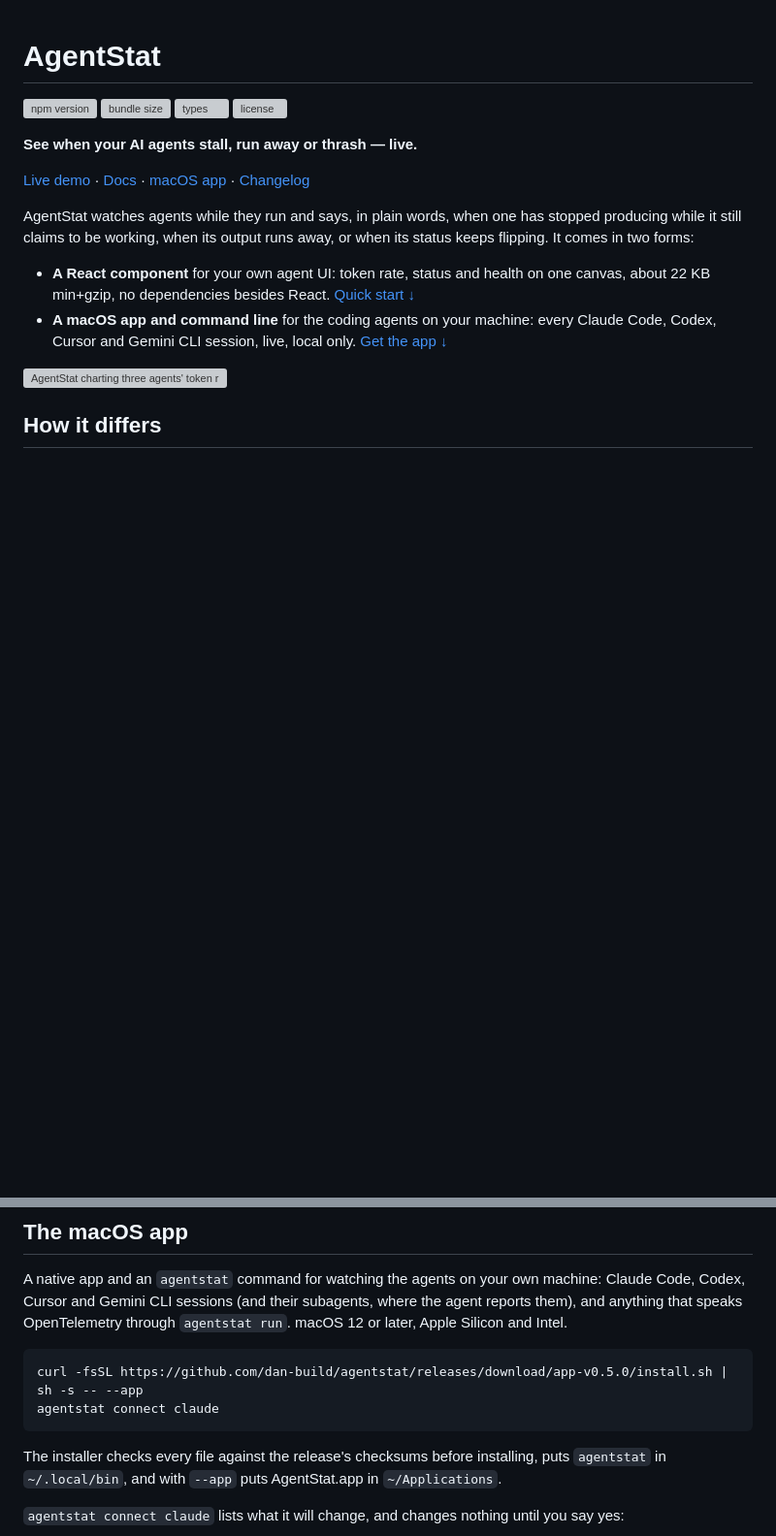
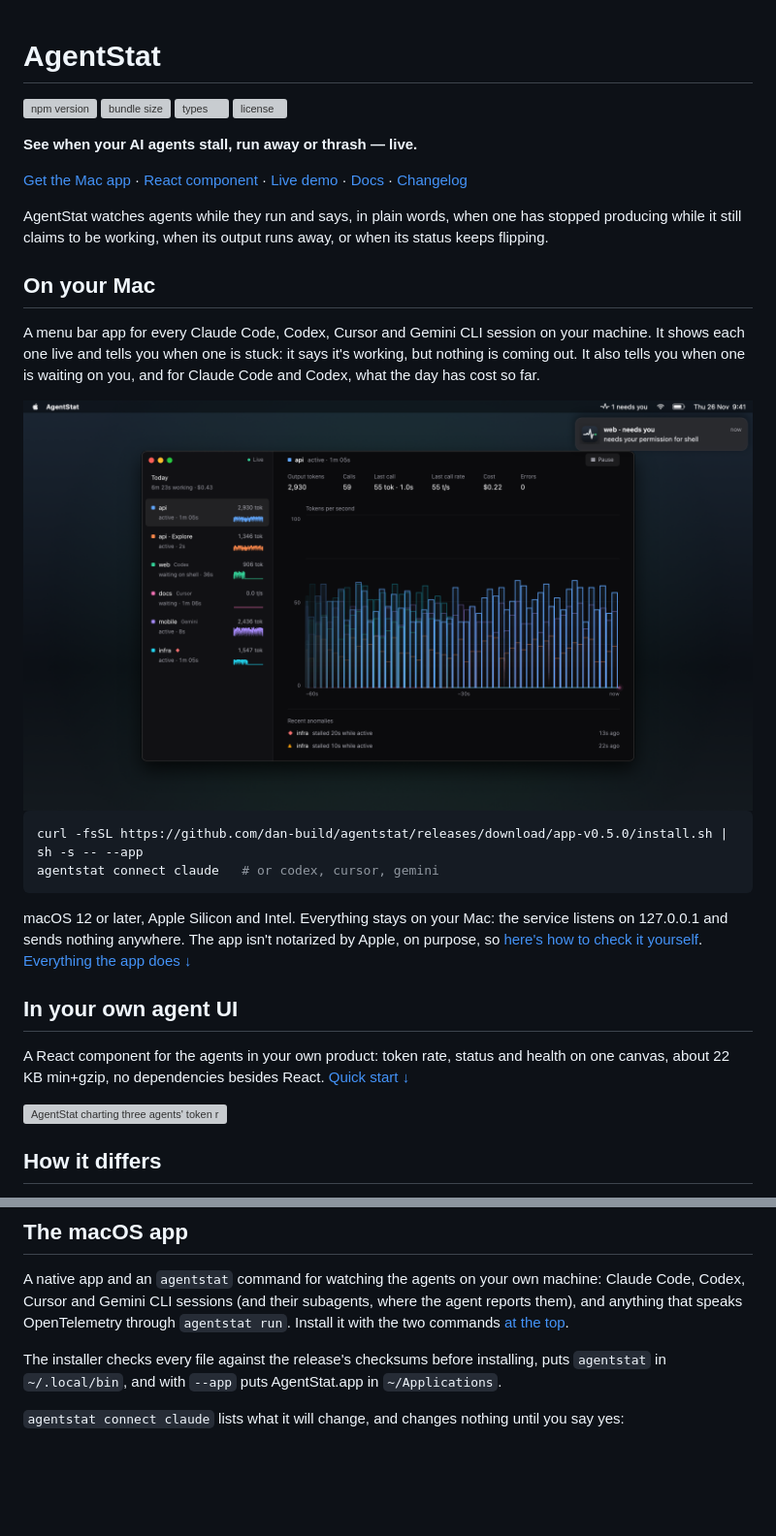
Before and after one commit to dan-build/agentstat, a Markdown page: README.md, 2 parts joined by grey strips. Shown at 97% size. GitHub-like rendering; pictures changed too: docs/app.png (added); blank space fills up the shorter version; grey boxes are pictures that could not be loaded.

Commit message:
README: the Mac app comes first
People arriving from posts about the app landed on the React component's
pitch, with the app section at line 605. The top now shows the app: what
it catches (a session that says it's working while nothing comes out, one
waiting on you), a picture of it, and the two-line install. The component
follows, unchanged. The install command lives only at the top now.

Co-Authored-By: Claude Opus 5.5 <noreply@anthropic.com>

````diff
--- a/README.md
+++ b/README.md
@@ -7,18 +7,36 @@
 
 **See when your AI agents stall, run away or thrash — live.**
 
-[Live demo](https://agentstat.sdaniel.cc/) · [Docs](https://agentstat.sdaniel.cc/docs/overview/) · [macOS app](#the-macos-app) · [Changelog](./CHANGELOG.md)
+[Get the Mac app](#on-your-mac) · [React component](#in-your-own-agent-ui) · [Live demo](https://agentstat.sdaniel.cc/) · [Docs](https://agentstat.sdaniel.cc/docs/overview/) · [Changelog](./CHANGELOG.md)
 
 AgentStat watches agents while they run and says, in plain words, when one has
 stopped producing while it still claims to be working, when its output runs
-away, or when its status keeps flipping. It comes in two forms:
+away, or when its status keeps flipping.
 
-- **A React component** for your own agent UI: token rate, status and health on
-  one canvas, about 22 KB min+gzip, no dependencies besides React.
-  [Quick start ↓](#quick-start)
-- **A macOS app and command line** for the coding agents on your machine:
-  every Claude Code, Codex, Cursor and Gemini CLI session, live, local only.
-  [Get the app ↓](#the-macos-app)
+## On your Mac
+
+A menu bar app for every Claude Code, Codex, Cursor and Gemini CLI session on
+your machine. It shows each one live and tells you when one is stuck: it says
+it's working, but nothing is coming out. It also tells you when one is waiting
+on you, and for Claude Code and Codex, what the day has cost so far.
+
+<img src="https://raw.githubusercontent.com/dan-build/agentstat/main/docs/app.png" alt="AgentStat on a Mac with demo sessions from Claude Code, Codex, Cursor and Gemini CLI in one window. The menu bar says “1 needs you” and a notification says “web · needs you: needs your permission for shell”." width="100%">
+
+```bash
+curl -fsSL https://github.com/dan-build/agentstat/releases/download/app-v0.5.0/install.sh | sh -s -- --app
+agentstat connect claude   # or codex, cursor, gemini
+```
+
+macOS 12 or later, Apple Silicon and Intel. Everything stays on your Mac: the
+service listens on 127.0.0.1 and sends nothing anywhere. The app isn't
+notarized by Apple, on purpose, so [here's how to check it
+yourself](#verify-dont-trust). [Everything the app does ↓](#the-macos-app)
+
+## In your own agent UI
+
+A React component for the agents in your own product: token rate, status and
+health on one canvas, about 22 KB min+gzip, no dependencies besides React.
+[Quick start ↓](#quick-start)
 
 <picture>
   <source media="(prefers-color-scheme: dark)" srcset="https://raw.githubusercontent.com/dan-build/agentstat/main/docs/demo-dark.png">
@@ -607,12 +625,8 @@ Evergreen browsers from 2022 on: Chrome/Edge 94+, Firefox 93+, Safari 15.4+.
 A native app and an `agentstat` command for watching the agents on your own
 machine: Claude Code, Codex, Cursor and Gemini CLI sessions (and their
 subagents, where the agent reports them), and anything that speaks
-OpenTelemetry through `agentstat run`. macOS 12 or later, Apple Silicon and Intel.
-
-```bash
-curl -fsSL https://github.com/dan-build/agentstat/releases/download/app-v0.5.0/install.sh | sh -s -- --app
-agentstat connect claude
-```
+OpenTelemetry through `agentstat run`. Install it with the two commands
+[at the top](#on-your-mac).
 
 The installer checks every file against the release's checksums before
 installing, puts `agentstat` in `~/.local/bin`, and with `--app` puts
````
